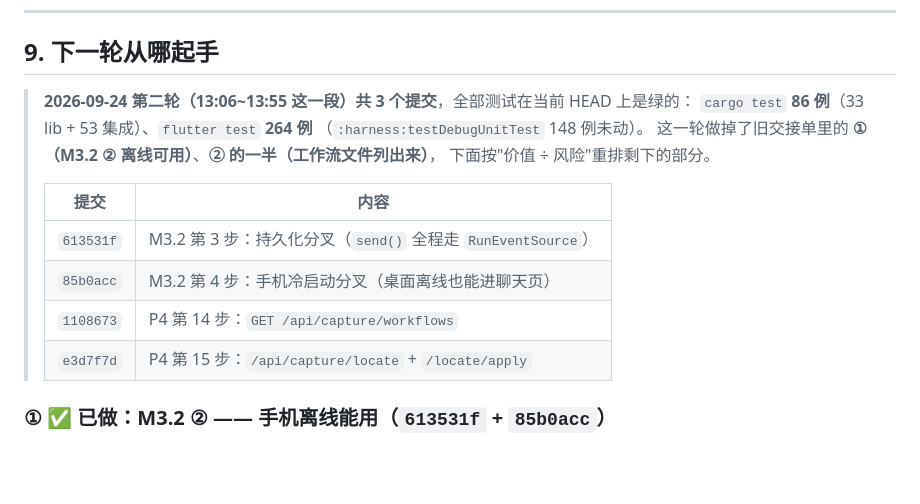
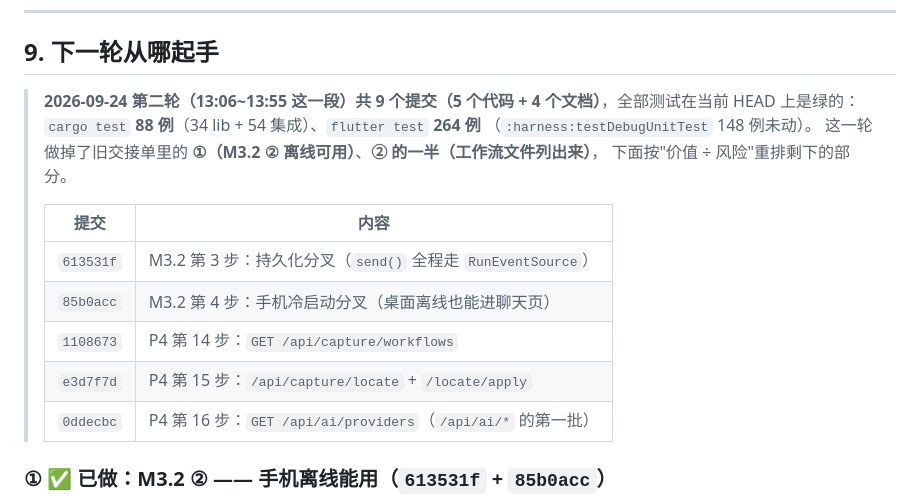
Before and after one commit to pixelllip/ComfyHub, a Markdown page: docs/implementation-master-plan.md, the part around one of its changes. Rendered like a GitHub page; blank space fills up the shorter version.

```diff
--- a/docs/implementation-master-plan.md
+++ b/docs/implementation-master-plan.md
@@ -525,8 +540,8 @@ hmac / sha2 / base64           # 媒体签名 URL、令牌比较、sha256 去重
 
 ## 9. 下一轮从哪起手
 
-> **2026-09-24 第二轮（13:06~13:55 这一段）共 3 个提交**，全部测试在当前 HEAD 上是绿的：
-> `cargo test` **86 例**（33 lib + 53 集成）、`flutter test` **264 例**
+> **2026-09-24 第二轮（13:06~13:55 这一段）共 9 个提交（5 个代码 + 4 个文档）**，全部测试在当前 HEAD 上是绿的：
+> `cargo test` **88 例**（34 lib + 54 集成）、`flutter test` **264 例**
 > （`:harness:testDebugUnitTest` 148 例未动）。
 > 这一轮做掉了旧交接单里的 **①（M3.2 ② 离线可用）**、**② 的一半（工作流文件列出来）**，
 > 下面按"价值 ÷ 风险"重排剩下的部分。
@@ -537,6 +552,7 @@ hmac / sha2 / base64           # 媒体签名 URL、令牌比较、sha256 去重
 > | `85b0acc` | M3.2 第 4 步：手机冷启动分叉（桌面离线也能进聊天页） |
 > | `1108673` | P4 第 14 步：`GET /api/capture/workflows` |
 > | `e3d7f7d` | P4 第 15 步：`/api/capture/locate` + `/locate/apply` |
+> | `0ddecbc` | P4 第 16 步：`GET /api/ai/providers`（`/api/ai/*` 的第一批） |
 
 ### ① ✅ 已做：M3.2 ② —— 手机离线能用（`613531f` + `85b0acc`）
 
```
Also changed, not shown: other parts of docs/implementation-master-plan.md (+23 -7 lines).
